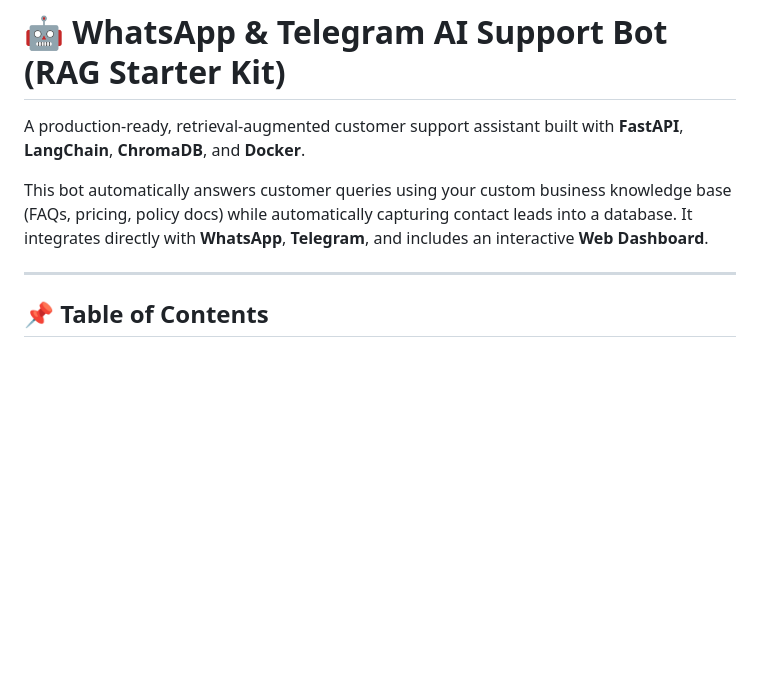
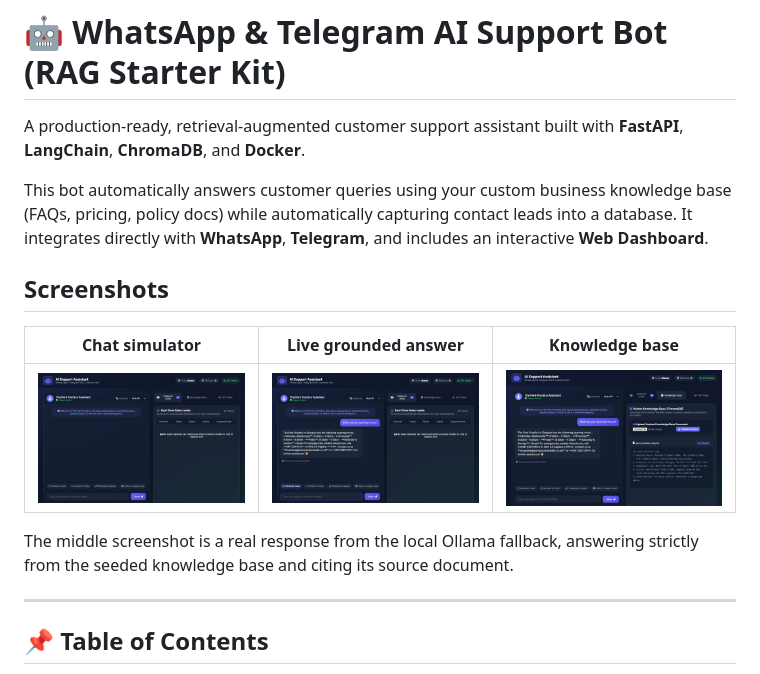
Before and after one commit to zeeshanqadir568/whatsapp-telegram-ai-support-bot, a Markdown page: README.md, the part around the change. Drawn GitHub-style; pictures changed too: docs/screenshots/whatsapp-bot-1-chat.png (added), docs/screenshots/whatsapp-bot-2-live-answer.png (added), docs/screenshots/whatsapp-bot-3-knowledge-base.png (added); blank space fills up the shorter version.

Commit message:
docs: add dashboard screenshots including a real grounded chat response

```diff
--- a/README.md
+++ b/README.md
@@ -3,6 +3,14 @@
 A production-ready, retrieval-augmented customer support assistant built with **FastAPI**, **LangChain**, **ChromaDB**, and **Docker**.
 
 This bot automatically answers customer queries using your custom business knowledge base (FAQs, pricing, policy docs) while automatically capturing contact leads into a database. It integrates directly with **WhatsApp**, **Telegram**, and includes an interactive **Web Dashboard**.
+
+## Screenshots
+
+| Chat simulator | Live grounded answer | Knowledge base |
+|---|---|---|
+| ![Chat simulator](docs/screenshots/whatsapp-bot-1-chat.png) | ![Live answer](docs/screenshots/whatsapp-bot-2-live-answer.png) | ![Knowledge base](docs/screenshots/whatsapp-bot-3-knowledge-base.png) |
+
+The middle screenshot is a real response from the local Ollama fallback, answering strictly from the seeded knowledge base and citing its source document.
 
 ---
 
```
